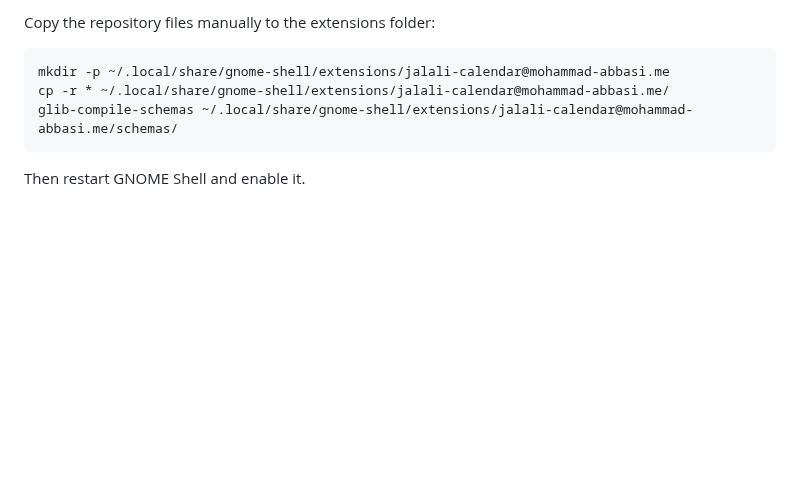
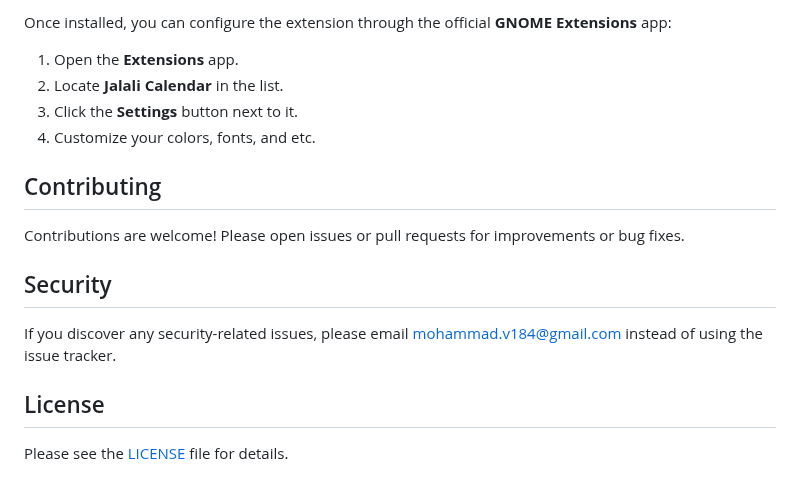
Before and after one commit to mohammadv184/gnome-jalali-calendar, a Markdown page: README.md, the part around one of its changes. GitHub-like rendering; blank space fills up the shorter version.

````diff
--- a/README.md
+++ b/README.md
@@ -30,8 +63,17 @@ make install
 
-Copy the repository files manually to the extensions folder:
-```bash
-mkdir -p ~/.local/share/gnome-shell/extensions/jalali-calendar@mohammad-abbasi.me
-cp -r * ~/.local/share/gnome-shell/extensions/jalali-calendar@mohammad-abbasi.me/
-glib-compile-schemas ~/.local/share/gnome-shell/extensions/jalali-calendar@mohammad-abbasi.me/schemas/
-```
-Then restart GNOME Shell and enable it.
+Once installed, you can configure the extension through the official **GNOME Extensions** app:
+1. Open the **Extensions** app.
+2. Locate **Jalali Calendar** in the list.
+3. Click the **Settings** button next to it.
+4. Customize your colors, fonts, and etc.
+## Contributing
+
+Contributions are welcome! Please open issues or pull requests for improvements or bug fixes.
+
+## Security
+
+If you discover any security-related issues, please email mohammad.v184@gmail.com instead of using the issue tracker.
+
+## License
+
+Please see the [LICENSE](LICENSE) file for details.
````
Also changed, not shown: other parts of README.md (+40 -7 lines), assets/logo.png (added), assets/screenshot.png, 9 other files.
